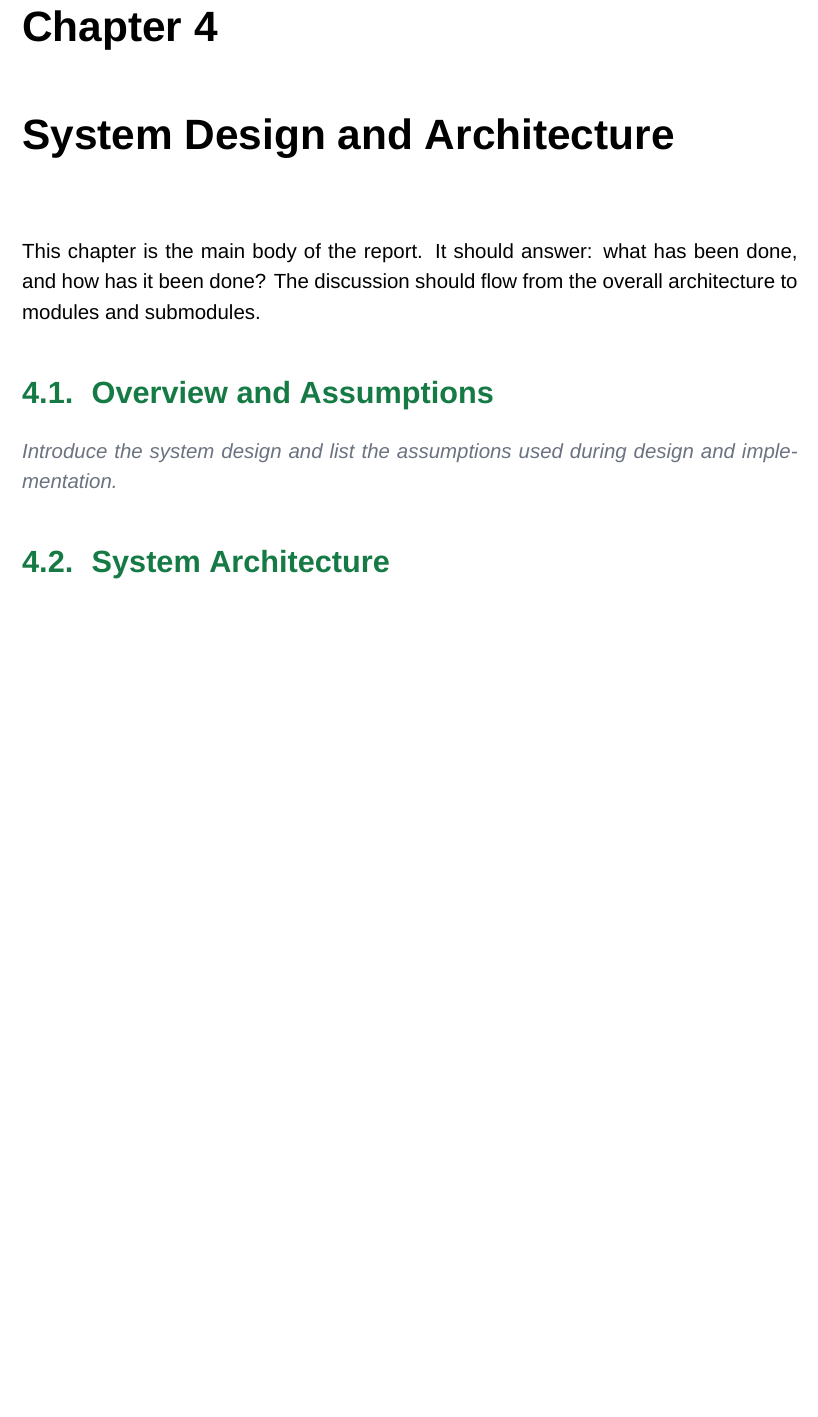
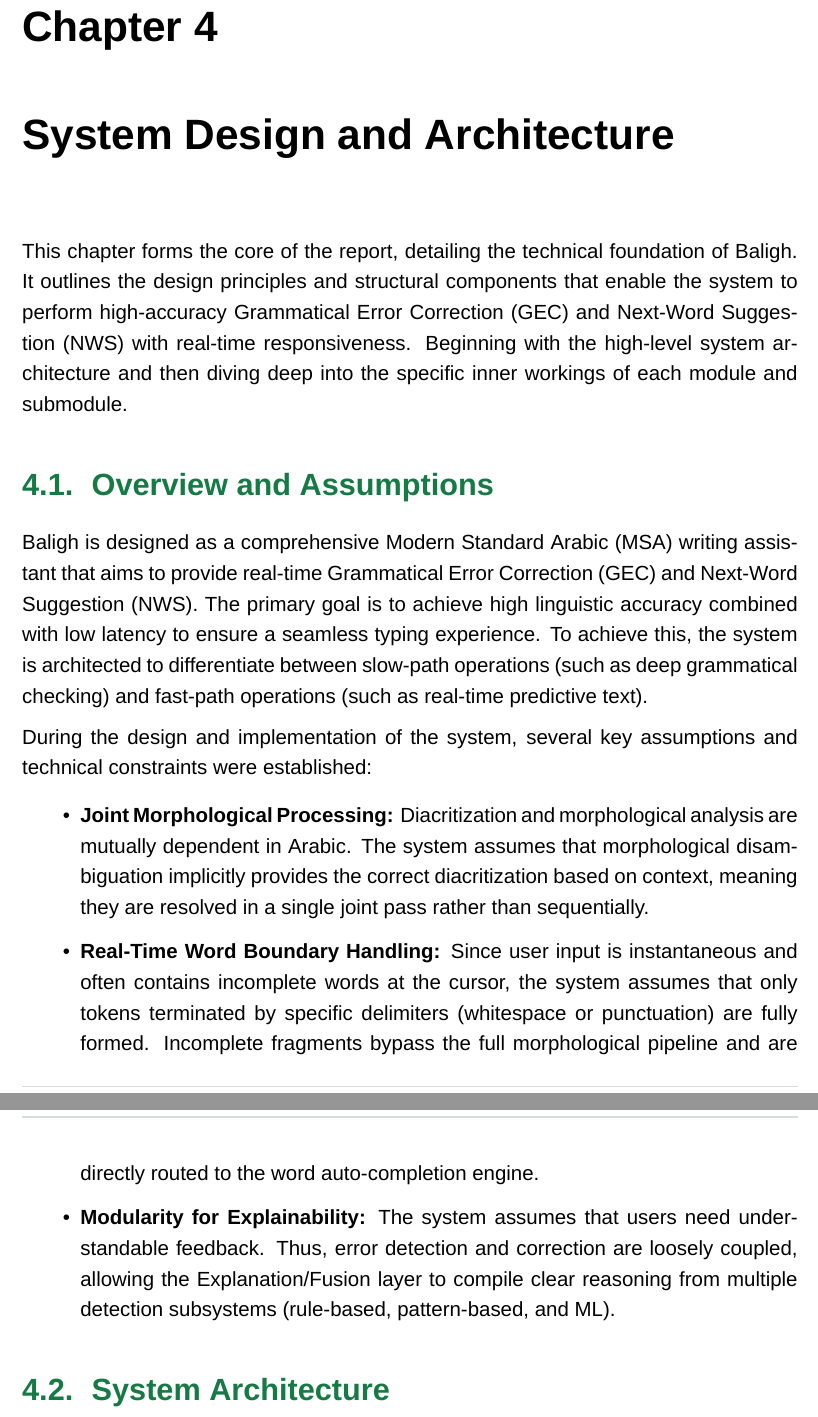
Before and after one commit to El-Maktab/baligh-documents, a LaTeX thesis (source/common-book/common-book.tex): part of page 27 of 43 before the commit and two parts of pages 27 and 28 of 45 after it, the two joined at a grey line, cut so that both start at the same text, the shorter picture padded with empty space. Compiled offline with XeLaTeX.

```diff
--- a/source/common-book/common-book.tex
+++ b/source/common-book/common-book.tex
@@ -73,7 +73,7 @@
 \usepackage{listings}
 \usepackage[most]{tcolorbox}
 \usepackage{tikz}
-\usetikzlibrary{positioning}
+\usetikzlibrary{positioning, fit, calc, shadows}
 \usepackage{etoolbox}
 \usepackage{fontspec}
 \usepackage{polyglossia}
@@ -827,9 +827,16 @@
 In summary, Baligh follows the literature by combining morphology-aware preprocessing, structured error handling, explainable correction support, and efficient prediction into one real-time writing workflow.
 
 \chapter{System Design and Architecture}
-This chapter is the main body of the report. It should answer: what has been done, and how has it been done? The discussion should flow from the overall architecture to modules and submodules.
+This chapter forms the core of the report, detailing the technical foundation of Baligh. It outlines the design principles and structural components that enable the system to perform high-accuracy Grammatical Error Correction (GEC) and Next-Word Suggestion (NWS) with real-time responsiveness. Beginning with the high-level system architecture and then diving deep into the specific inner workings of each module and submodule.
 
 \section{Overview and Assumptions}
-\PlaceholderText{Introduce the system design and list the assumptions used during design and implementation.}
+Baligh is designed as a comprehensive Modern Standard Arabic (MSA) writing assistant that aims to provide real-time Grammatical Error Correction (GEC) and Next-Word Suggestion (NWS). The primary goal is to achieve high linguistic accuracy combined with low latency to ensure a seamless typing experience. To achieve this, the system is architected to differentiate between slow-path operations (such as deep grammatical checking) and fast-path operations (such as real-time predictive text).
+
+During the design and implementation of the system, several key assumptions and technical constraints were established:
+\begin{itemize}
+    \item \textbf{Joint Morphological Processing:} Diacritization and morphological analysis are mutually dependent in Arabic. The system assumes that morphological disambiguation implicitly provides the correct diacritization based on context, meaning they are resolved in a single joint pass rather than sequentially.
+    \item \textbf{Real-Time Word Boundary Handling:} Since user input is instantaneous and often contains incomplete words at the cursor, the system assumes that only tokens terminated by specific delimiters (whitespace or punctuation) are fully formed. Incomplete fragments bypass the full morphological pipeline and are directly routed to the word auto-completion engine.
+    \item \textbf{Modularity for Explainability:} The system assumes that users need understandable feedback. Thus, error detection and correction are loosely coupled, allowing the Explanation/Fusion layer to compile clear reasoning from multiple detection subsystems (rule-based, pattern-based, and ML).
+\end{itemize}
 
 \section{System Architecture}
@@ -837,3 +848,7 @@
+\begin{enumerate}
+    \item \textbf{The Slow Path (GEC \& GED):} Preprocessed text is fed into the Grammatical Error Detection (GED) Engine, which utilizes a fusion of rule-based checkers, pattern matchers, and machine-learning sequence labelers to identify errors. These findings are passed to the Grammatical Error Correction (GEC) Module, which proposes corrections via an ontology-guided grammar lookup, dictionary spelling checks, and a text-editing machine learning model. Each module generates human-readable explanations. A final fusion and ranking layer consolidates the corrections and explanations, ensuring that the user receives the most relevant and understandable feedback.
+    \item \textbf{The Fast Path (NWS):} For predictive typing, the Next-Word Suggestion (NWS) module operates with minimal latency. It relies on a smart caching layer (for idioms and user patterns) and a context-aware trie-based lookup for word auto-completion (WAC) or next-word prediction (NWP).
+\end{enumerate}
 
 \subsection{Block Diagram}
 \begin{figure}[H]
```
Also changed, not shown: source/common-book/assets/High-Level-Arch.png (added), source/common-book/common-book.tex (20 more changed lines).
